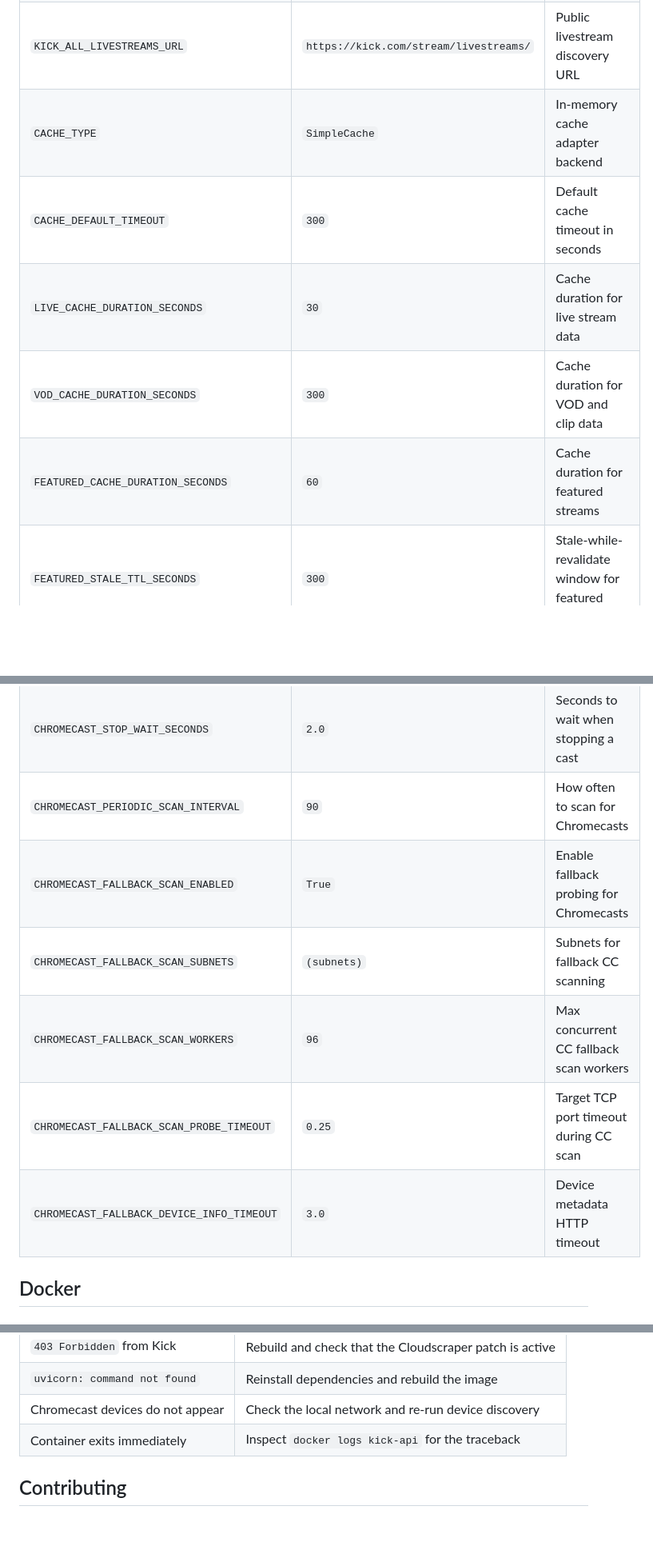
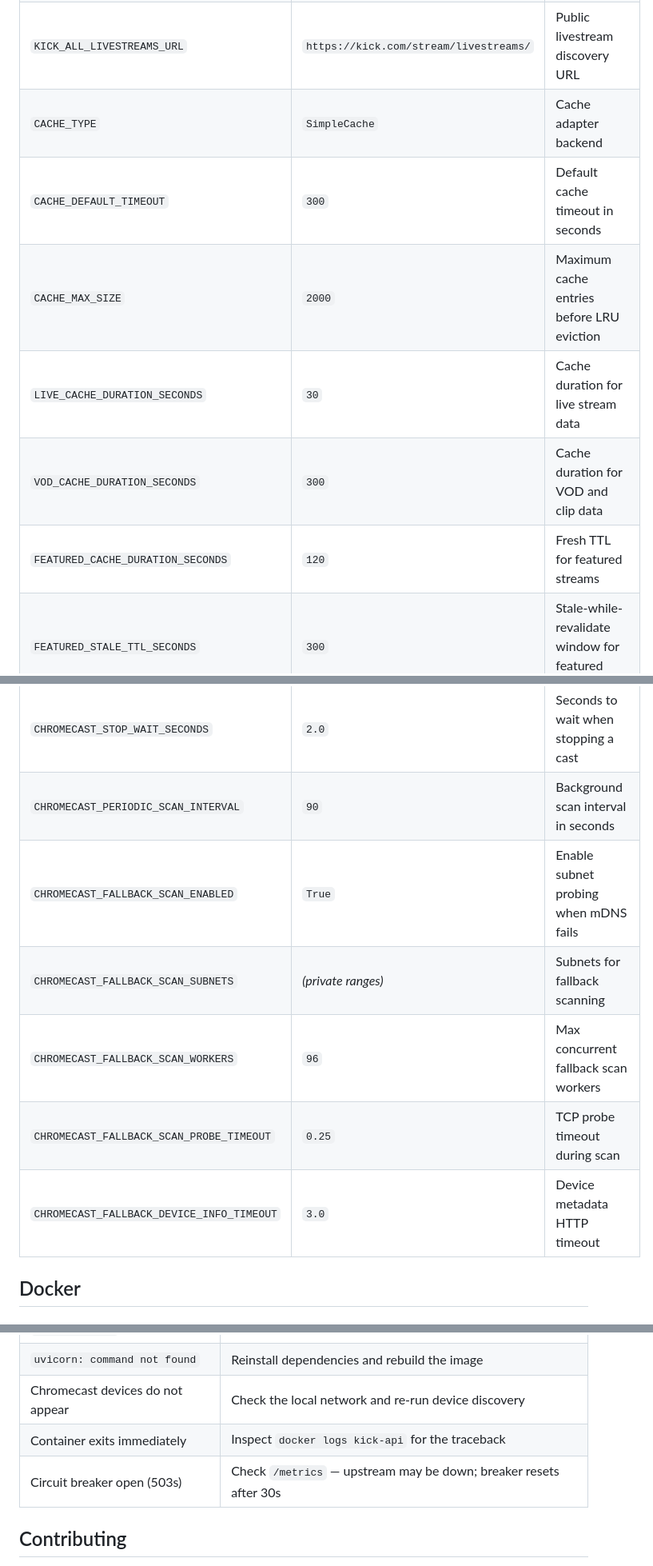
Before and after one commit to orkunevran/UnofficialKickApp, a Markdown page: README.md, 3 parts joined by grey strips. Shown at 80% size. GitHub-like rendering; blank space fills up the shorter version.

```diff
--- a/README.md
+++ b/README.md
@@ -100,11 +155,12 @@ The application is configured with environment variables:
 | `KICK_API_BASE_URL` | `https://kick.com/api/v2/channels/` | Kick channel API base URL |
 | `KICK_FEATURED_LIVESTREAMS_URL` | `https://kick.com/stream/featured-livestreams/` | Featured livestreams URL |
 | `KICK_ALL_LIVESTREAMS_URL` | `https://kick.com/stream/livestreams/` | Public livestream discovery URL |
-| `CACHE_TYPE` | `SimpleCache` | In-memory cache adapter backend |
+| `CACHE_TYPE` | `SimpleCache` | Cache adapter backend |
 | `CACHE_DEFAULT_TIMEOUT` | `300` | Default cache timeout in seconds |
+| `CACHE_MAX_SIZE` | `2000` | Maximum cache entries before LRU eviction |
 | `LIVE_CACHE_DURATION_SECONDS` | `30` | Cache duration for live stream data |
 | `VOD_CACHE_DURATION_SECONDS` | `300` | Cache duration for VOD and clip data |
-| `FEATURED_CACHE_DURATION_SECONDS` | `60` | Cache duration for featured streams |
+| `FEATURED_CACHE_DURATION_SECONDS` | `120` | Fresh TTL for featured streams |
 | `FEATURED_STALE_TTL_SECONDS` | `300` | Stale-while-revalidate window for featured streams |
 | `SEARCH_CACHE_DURATION_SECONDS` | `30` | Cache duration for search results |
 | `AVATAR_CACHE_DURATION_SECONDS` | `604800` | Cache duration for avatars (7 days) |
@@ -118,11 +176,11 @@ The application is configured with environment variables:
 | `CHROMECAST_DEVICE_CACHE_SECONDS` | `30` | Chromecast device cache lifetime |
 | `CHROMECAST_STOP_WAIT_SECONDS` | `2.0` | Seconds to wait when stopping a cast |
-| `CHROMECAST_PERIODIC_SCAN_INTERVAL`| `90` | How often to scan for Chromecasts |
-| `CHROMECAST_FALLBACK_SCAN_ENABLED` | `True` | Enable fallback probing for Chromecasts |
-| `CHROMECAST_FALLBACK_SCAN_SUBNETS` | `(subnets)` | Subnets for fallback CC scanning |
-| `CHROMECAST_FALLBACK_SCAN_WORKERS` | `96` | Max concurrent CC fallback scan workers |
-| `CHROMECAST_FALLBACK_SCAN_PROBE_TIMEOUT` | `0.25` | Target TCP port timeout during CC scan |
-| `CHROMECAST_FALLBACK_DEVICE_INFO_TIMEOUT`| `3.0` | Device metadata HTTP timeout |
+| `CHROMECAST_PERIODIC_SCAN_INTERVAL` | `90` | Background scan interval in seconds |
+| `CHROMECAST_FALLBACK_SCAN_ENABLED` | `True` | Enable subnet probing when mDNS fails |
+| `CHROMECAST_FALLBACK_SCAN_SUBNETS` | _(private ranges)_ | Subnets for fallback scanning |
+| `CHROMECAST_FALLBACK_SCAN_WORKERS` | `96` | Max concurrent fallback scan workers |
+| `CHROMECAST_FALLBACK_SCAN_PROBE_TIMEOUT` | `0.25` | TCP probe timeout during scan |
+| `CHROMECAST_FALLBACK_DEVICE_INFO_TIMEOUT` | `3.0` | Device metadata HTTP timeout |
 
 ## Docker
 
@@ -166,6 +226,7 @@ Key design decisions:
 | `uvicorn: command not found` | Reinstall dependencies and rebuild the image |
 | Chromecast devices do not appear | Check the local network and re-run device discovery |
 | Container exits immediately | Inspect `docker logs kick-api` for the traceback |
+| Circuit breaker open (503s) | Check `/metrics` — upstream may be down; breaker resets after 30s |
 
 ## Contributing
 
```
Also changed, not shown: other parts of README.md (+77 -18 lines).
